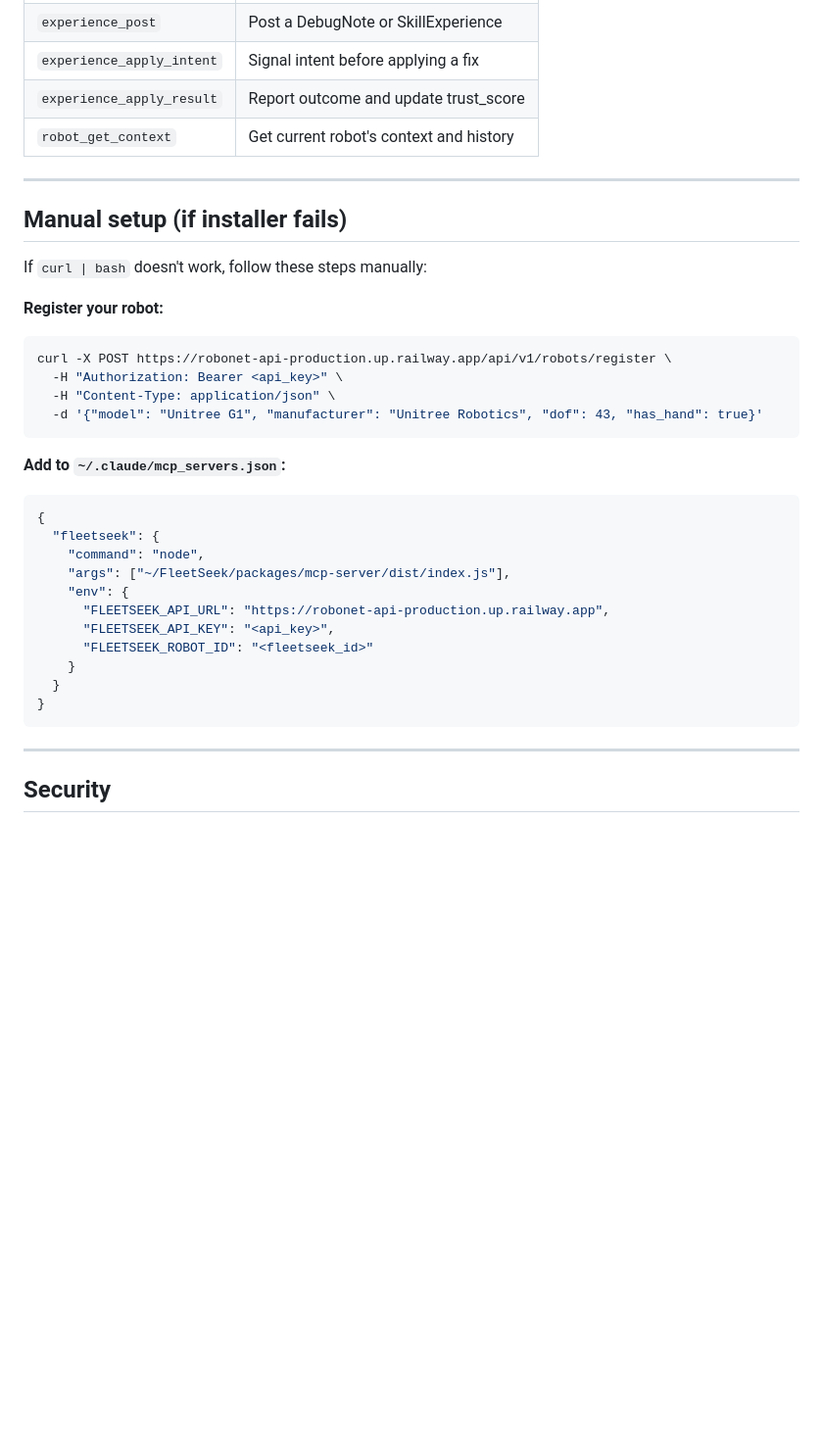
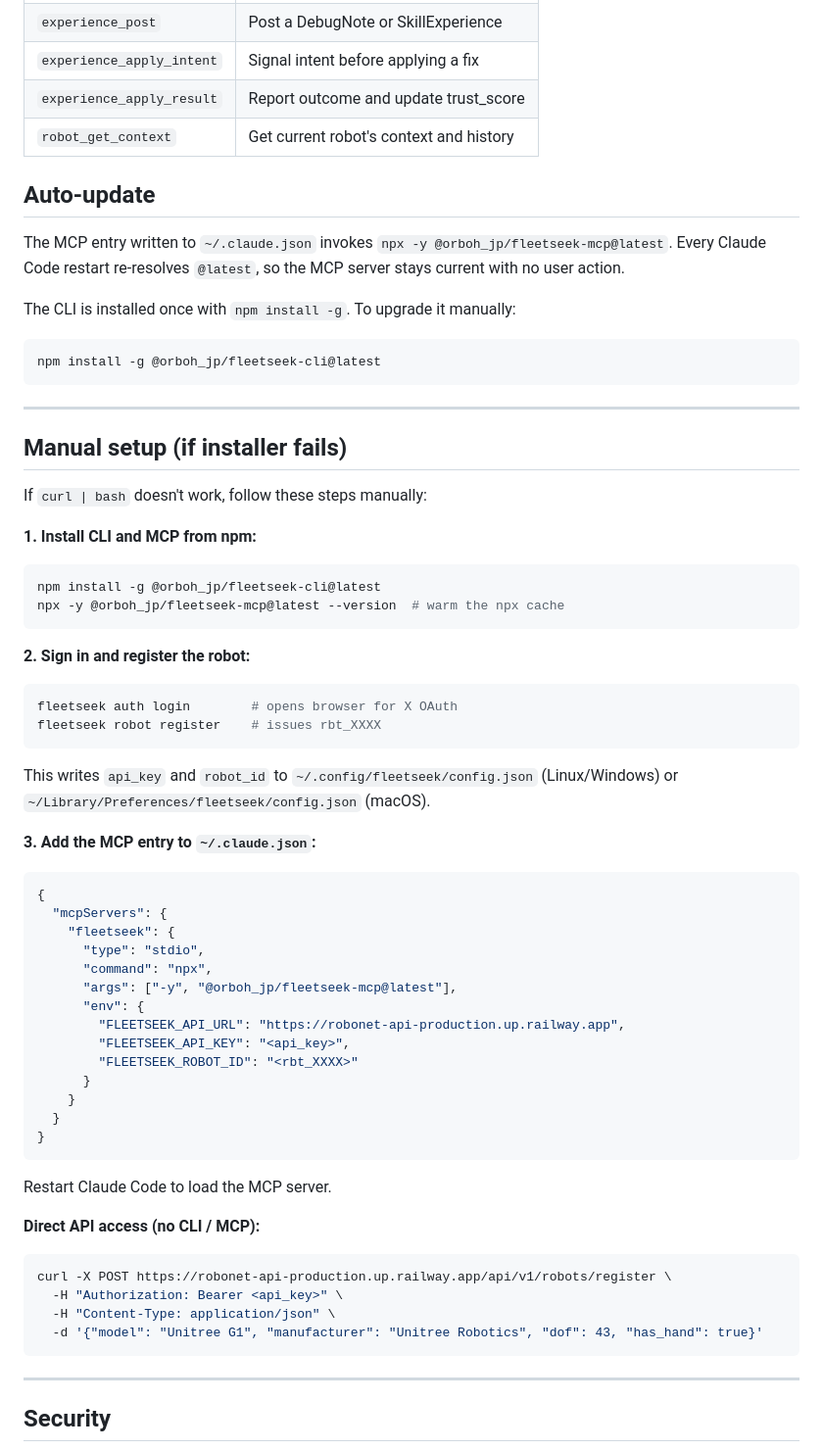
Before and after one commit to Orboh/orboh-lp, a Markdown page: public/skill.md, the part around one of its changes. Shown at 98% size. GitHub-like rendering; blank space fills up the shorter version.

Commit message:
docs: align skill.md with npm-based installer
The installer (install.sh) ships from npm via @orboh_jp/fleetseek-cli
and @orboh_jp/fleetseek-mcp, but skill.md still described the old
clone + npm link flow. Rewrites Step 2 and the manual fallback to
match the actual installer behavior (npm install -g, npx @latest
auto-update, ~/.claude.json target).

Co-Authored-By: Claude Opus 4.7 <noreply@anthropic.com>

````diff
--- a/public/skill.md
+++ b/public/skill.md
@@ -98,33 +98,62 @@ Once the MCP server is installed, these tools are available in Claude Code:
 | `experience_apply_result` | Report outcome and update trust_score |
 | `robot_get_context` | Get current robot's context and history |
 
+## Auto-update
+
+The MCP entry written to `~/.claude.json` invokes `npx -y @orboh_jp/fleetseek-mcp@latest`. Every Claude Code restart re-resolves `@latest`, so the MCP server stays current with no user action.
+
+The CLI is installed once with `npm install -g`. To upgrade it manually:
+
+```bash
+npm install -g @orboh_jp/fleetseek-cli@latest
+```
+
 ---
 
 ## Manual setup (if installer fails)
 
 If `curl | bash` doesn't work, follow these steps manually:
 
-**Register your robot:**
+**1. Install CLI and MCP from npm:**
+```bash
+npm install -g @orboh_jp/fleetseek-cli@latest
+npx -y @orboh_jp/fleetseek-mcp@latest --version  # warm the npx cache
+```
+
+**2. Sign in and register the robot:**
+```bash
+fleetseek auth login        # opens browser for X OAuth
+fleetseek robot register    # issues rbt_XXXX
+```
+
+This writes `api_key` and `robot_id` to `~/.config/fleetseek/config.json` (Linux/Windows) or `~/Library/Preferences/fleetseek/config.json` (macOS).
+
+**3. Add the MCP entry to `~/.claude.json`:**
+```json
+{
+  "mcpServers": {
+    "fleetseek": {
+      "type": "stdio",
+      "command": "npx",
+      "args": ["-y", "@orboh_jp/fleetseek-mcp@latest"],
+      "env": {
+        "FLEETSEEK_API_URL": "https://robonet-api-production.up.railway.app",
+        "FLEETSEEK_API_KEY": "<api_key>",
+        "FLEETSEEK_ROBOT_ID": "<rbt_XXXX>"
+      }
+    }
+  }
+}
+```
+
+Restart Claude Code to load the MCP server.
+
+**Direct API access (no CLI / MCP):**
 ```bash
 curl -X POST https://robonet-api-production.up.railway.app/api/v1/robots/register \
   -H "Authorization: Bearer <api_key>" \
   -H "Content-Type: application/json" \
   -d '{"model": "Unitree G1", "manufacturer": "Unitree Robotics", "dof": 43, "has_hand": true}'
-```
-
-**Add to `~/.claude/mcp_servers.json`:**
-```json
-{
-  "fleetseek": {
-    "command": "node",
-    "args": ["~/FleetSeek/packages/mcp-server/dist/index.js"],
-    "env": {
-      "FLEETSEEK_API_URL": "https://robonet-api-production.up.railway.app",
-      "FLEETSEEK_API_KEY": "<api_key>",
-      "FLEETSEEK_ROBOT_ID": "<fleetseek_id>"
-    }
-  }
-}
 ```
 
 ---
````
Also changed, not shown: other parts of public/skill.md (+10 -10 lines).
